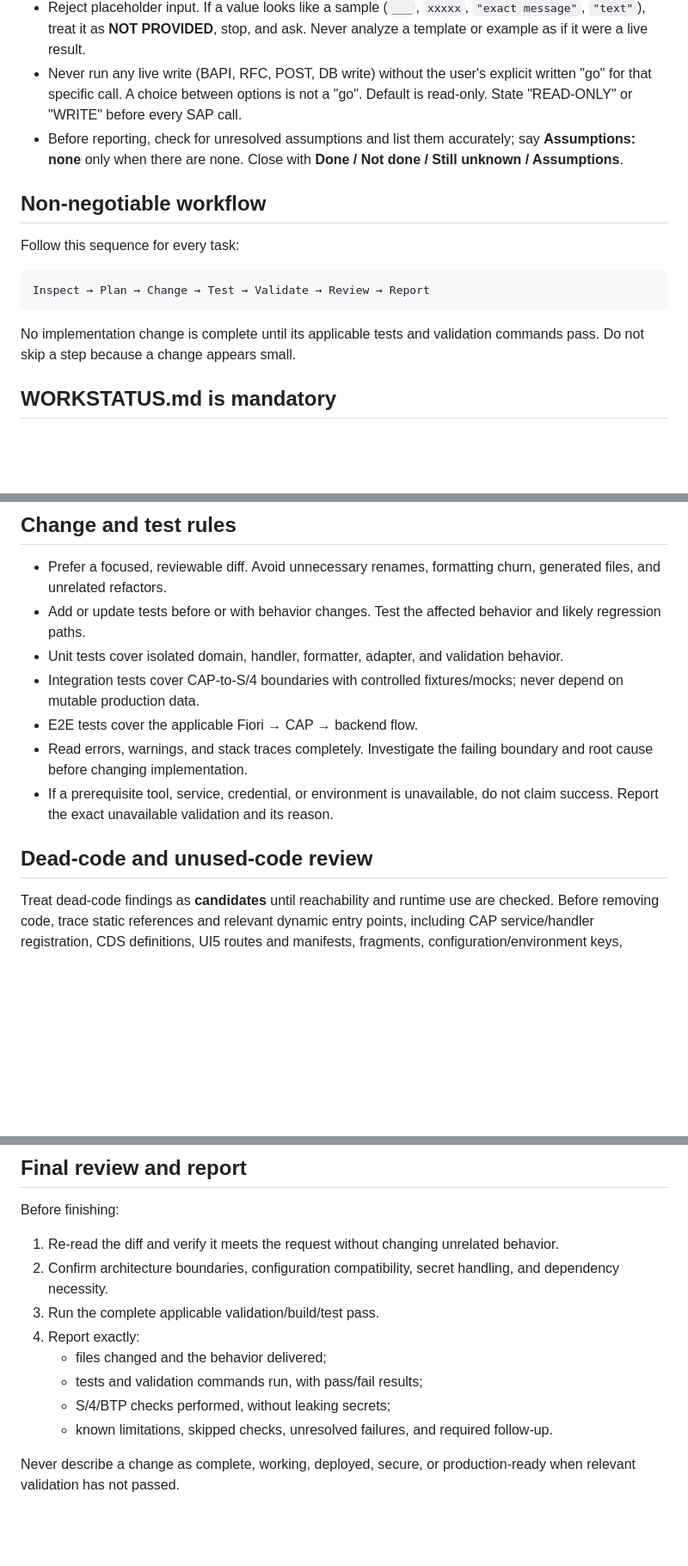
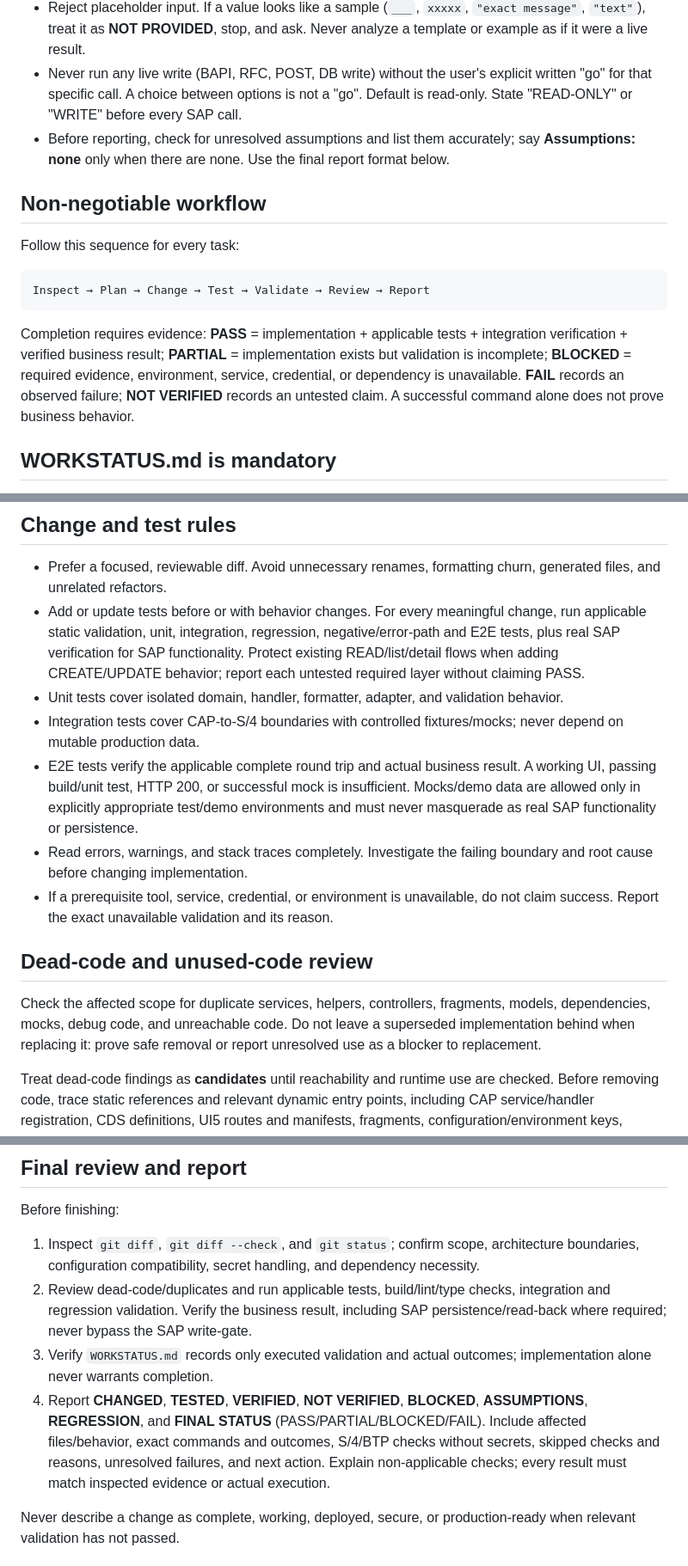
Before and after one commit to khushalDhanani/SAPS4HANAFULLSTACK0, a Markdown page: AGENTS.md, 3 parts joined by grey strips. Shown at 86% size. Rendered like a GitHub page; blank space fills up the shorter version.

Commit message:
docs: update AGENTS.md with stricter assumption, validation, and completion rules

````diff
--- a/AGENTS.md
+++ b/AGENTS.md
@@ -13,7 +14,7 @@ These instructions apply to every agent and every change in this repository.
 - Never proceed past an unanswered BLOCKER. Never put a message number, field name, table, or storage type in a table unless it appears in this repo (cite file:line) or user answers. Otherwise write **Not verified**. "Assumptions made: None" is only allowed if every row is proven.
 - Reject placeholder input. If a value looks like a sample (`___`, `xxxxx`, `"exact message"`, `"text"`), treat it as **NOT PROVIDED**, stop, and ask. Never analyze a template or example as if it were a live result.
 - Never run any live write (BAPI, RFC, POST, DB write) without the user's explicit written "go" for that specific call. A choice between options is not a "go". Default is read-only. State "READ-ONLY" or "WRITE" before every SAP call.
-- Before reporting, check for unresolved assumptions and list them accurately; say **Assumptions: none** only when there are none. Close with **Done / Not done / Still unknown / Assumptions**.
+- Before reporting, check for unresolved assumptions and list them accurately; say **Assumptions: none** only when there are none. Use the final report format below.
 
 ## Non-negotiable workflow
 
@@ -23,7 +24,7 @@ Follow this sequence for every task:
 Inspect → Plan → Change → Test → Validate → Review → Report
 ```
 
-No implementation change is complete until its applicable tests and validation commands pass. Do not skip a step because a change appears small.
+Completion requires evidence: **PASS** = implementation + applicable tests + integration verification + verified business result; **PARTIAL** = implementation exists but validation is incomplete; **BLOCKED** = required evidence, environment, service, credential, or dependency is unavailable. **FAIL** records an observed failure; **NOT VERIFIED** records an untested claim. A successful command alone does not prove business behavior.
 
 ## WORKSTATUS.md is mandatory
 
@@ -227,14 +228,16 @@ If the agent cannot prove the SAP backend capability, STOP implementation and re
 ## Change and test rules
 
 - Prefer a focused, reviewable diff. Avoid unnecessary renames, formatting churn, generated files, and unrelated refactors.
-- Add or update tests before or with behavior changes. Test the affected behavior and likely regression paths.
+- Add or update tests before or with behavior changes. For every meaningful change, run applicable static validation, unit, integration, regression, negative/error-path and E2E tests, plus real SAP verification for SAP functionality. Protect existing READ/list/detail flows when adding CREATE/UPDATE behavior; report each untested required layer without claiming PASS.
 - Unit tests cover isolated domain, handler, formatter, adapter, and validation behavior.
 - Integration tests cover CAP-to-S/4 boundaries with controlled fixtures/mocks; never depend on mutable production data.
-- E2E tests cover the applicable Fiori → CAP → backend flow.
+- E2E tests verify the applicable complete round trip and actual business result. A working UI, passing build/unit test, HTTP 200, or successful mock is insufficient. Mocks/demo data are allowed only in explicitly appropriate test/demo environments and must never masquerade as real SAP functionality or persistence.
 - Read errors, warnings, and stack traces completely. Investigate the failing boundary and root cause before changing implementation.
 - If a prerequisite tool, service, credential, or environment is unavailable, do not claim success. Report the exact unavailable validation and its reason.
 
 ## Dead-code and unused-code review
+
+Check the affected scope for duplicate services, helpers, controllers, fragments, models, dependencies, mocks, debug code, and unreachable code. Do not leave a superseded implementation behind when replacing it: prove safe removal or report unresolved use as a blocker to replacement.
 
 Treat dead-code findings as **candidates** until reachability and runtime use are checked. Before removing code, trace static references and relevant dynamic entry points, including CAP service/handler registration, CDS definitions, UI5 routes and manifests, fragments, configuration/environment keys, scripts/jobs, dependency injection or reflection, generated files, extension points, and tests. Check whether the code is intentionally dormant behind a feature flag or used by an external SAP/platform integration.
 
@@ -260,14 +263,10 @@ The current project may not yet define every command or provision every service.
 
 Before finishing:
 
-1. Re-read the diff and verify it meets the request without changing unrelated behavior.
-2. Confirm architecture boundaries, configuration compatibility, secret handling, and dependency necessity.
-3. Run the complete applicable validation/build/test pass.
-4. Report exactly:
-   - files changed and the behavior delivered;
-   - tests and validation commands run, with pass/fail results;
-   - S/4/BTP checks performed, without leaking secrets;
-   - known limitations, skipped checks, unresolved failures, and required follow-up.
+1. Inspect `git diff`, `git diff --check`, and `git status`; confirm scope, architecture boundaries, configuration compatibility, secret handling, and dependency necessity.
+2. Review dead-code/duplicates and run applicable tests, build/lint/type checks, integration and regression validation. Verify the business result, including SAP persistence/read-back where required; never bypass the SAP write-gate.
+3. Verify `WORKSTATUS.md` records only executed validation and actual outcomes; implementation alone never warrants completion.
+4. Report **CHANGED**, **TESTED**, **VERIFIED**, **NOT VERIFIED**, **BLOCKED**, **ASSUMPTIONS**, **REGRESSION**, and **FINAL STATUS** (PASS/PARTIAL/BLOCKED/FAIL). Include affected files/behavior, exact commands and outcomes, S/4/BTP checks without secrets, skipped checks and reasons, unresolved failures, and next action. Explain non-applicable checks; every result must match inspected evidence or actual execution.
 
 Never describe a change as complete, working, deployed, secure, or production-ready when relevant validation has not passed.
 
````
Also changed, not shown: other parts of AGENTS.md (+3 -2 lines).
